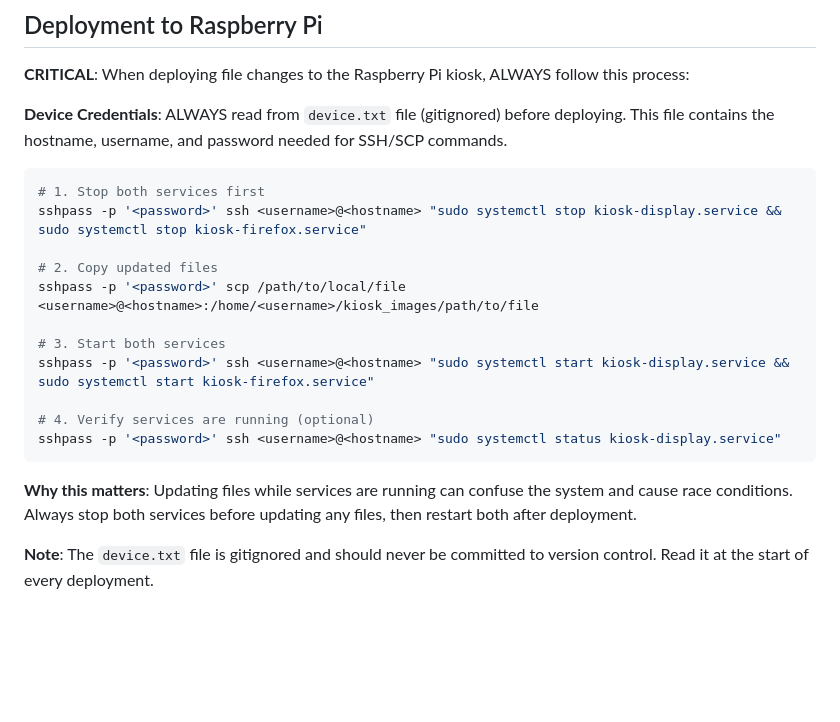
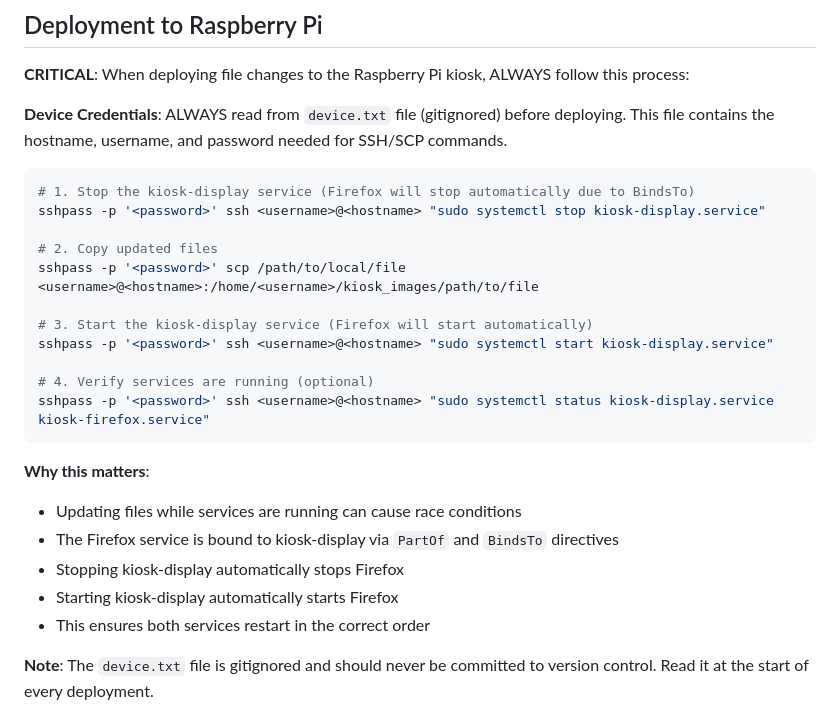
Before and after one commit to yodalf/art-kiosk, a Markdown page: CLAUDE.md, the part around the change. Rendered like a GitHub page; blank space fills up the shorter version.

````diff
--- a/CLAUDE.md
+++ b/CLAUDE.md
@@ -17,20 +17,25 @@ This file provides guidance to Claude Code (claude.ai/code) when working with co
 **Device Credentials**: ALWAYS read from `device.txt` file (gitignored) before deploying. This file contains the hostname, username, and password needed for SSH/SCP commands.
 
 ```bash
-# 1. Stop both services first
-sshpass -p '<password>' ssh <username>@<hostname> "sudo systemctl stop kiosk-display.service && sudo systemctl stop kiosk-firefox.service"
+# 1. Stop the kiosk-display service (Firefox will stop automatically due to BindsTo)
+sshpass -p '<password>' ssh <username>@<hostname> "sudo systemctl stop kiosk-display.service"
 
 # 2. Copy updated files
 sshpass -p '<password>' scp /path/to/local/file <username>@<hostname>:/home/<username>/kiosk_images/path/to/file
 
-# 3. Start both services
-sshpass -p '<password>' ssh <username>@<hostname> "sudo systemctl start kiosk-display.service && sudo systemctl start kiosk-firefox.service"
+# 3. Start the kiosk-display service (Firefox will start automatically)
+sshpass -p '<password>' ssh <username>@<hostname> "sudo systemctl start kiosk-display.service"
 
 # 4. Verify services are running (optional)
-sshpass -p '<password>' ssh <username>@<hostname> "sudo systemctl status kiosk-display.service"
+sshpass -p '<password>' ssh <username>@<hostname> "sudo systemctl status kiosk-display.service kiosk-firefox.service"
 ```
 
-**Why this matters**: Updating files while services are running can confuse the system and cause race conditions. Always stop both services before updating any files, then restart both after deployment.
+**Why this matters**:
+- Updating files while services are running can cause race conditions
+- The Firefox service is bound to kiosk-display via `PartOf` and `BindsTo` directives
+- Stopping kiosk-display automatically stops Firefox
+- Starting kiosk-display automatically starts Firefox
+- This ensures both services restart in the correct order
 
 **Note**: The `device.txt` file is gitignored and should never be committed to version control. Read it at the start of every deployment.
 
````
Also changed, not shown: README.md (+56 -0 lines).
